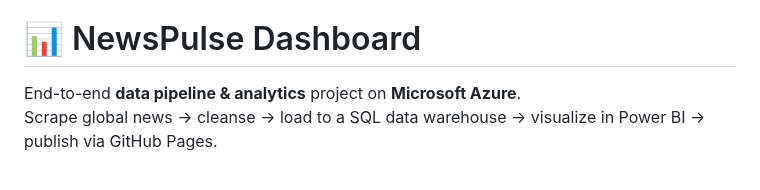
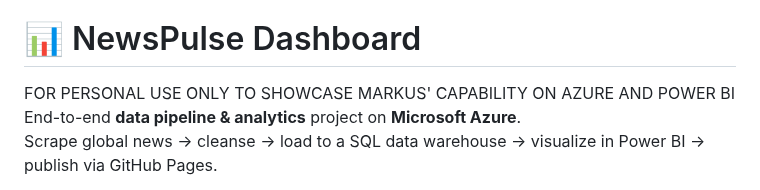
Before and after one commit to u2600038142-sys/newspulse-dashboard, a Markdown page: README.md, the part around the change. Rendered like a GitHub page.

```diff
--- a/README.md
+++ b/README.md
@@ -7,6 +7,7 @@
 
 # 📊 NewsPulse Dashboard
 
+FOR PERSONAL USE ONLY TO SHOWCASE MARKUS' CAPABILITY ON AZURE AND POWER BI
 End-to-end **data pipeline & analytics** project on **Microsoft Azure**.
 Scrape global news → cleanse → load to a SQL data warehouse → visualize in Power BI → publish via GitHub Pages.
 
```
